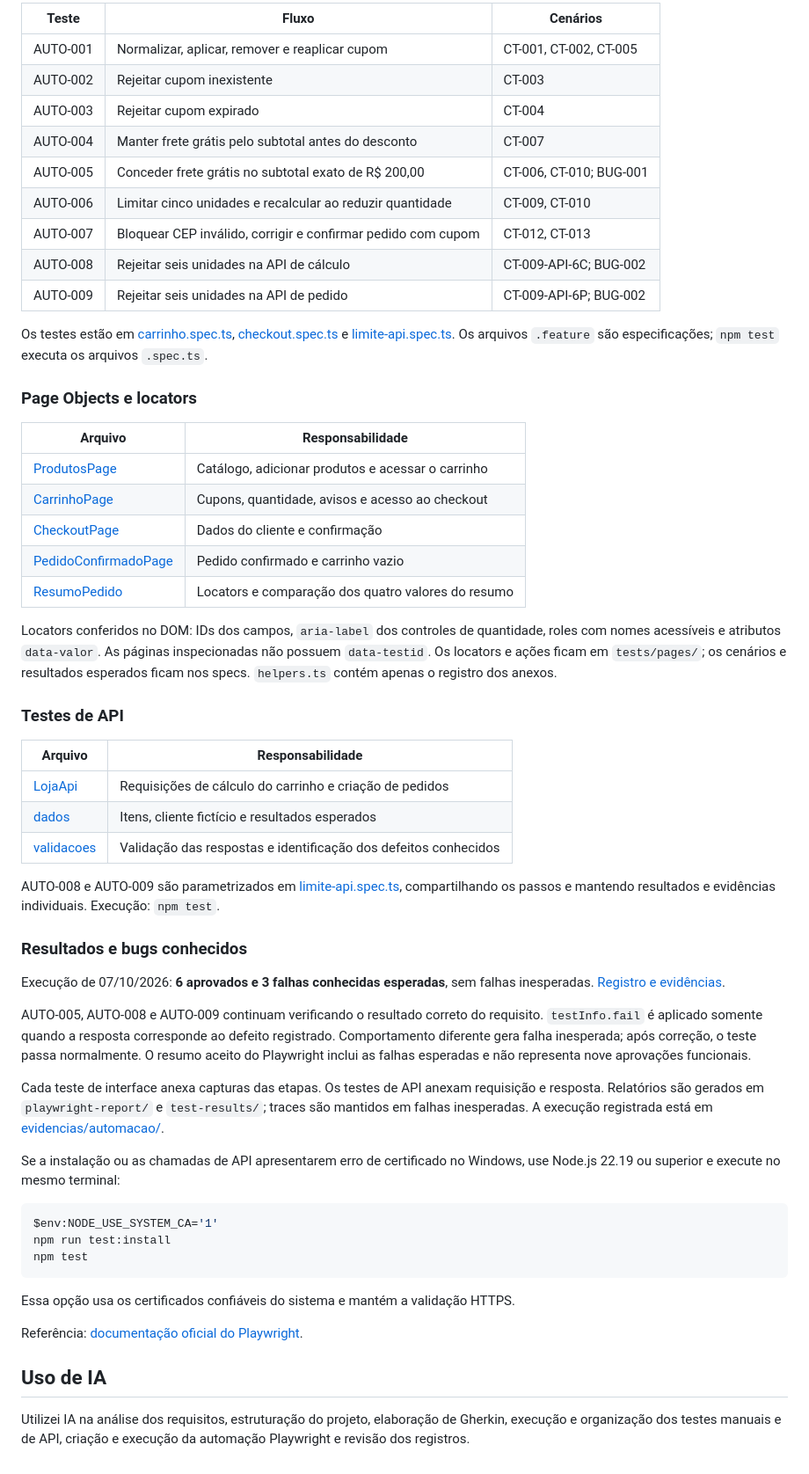
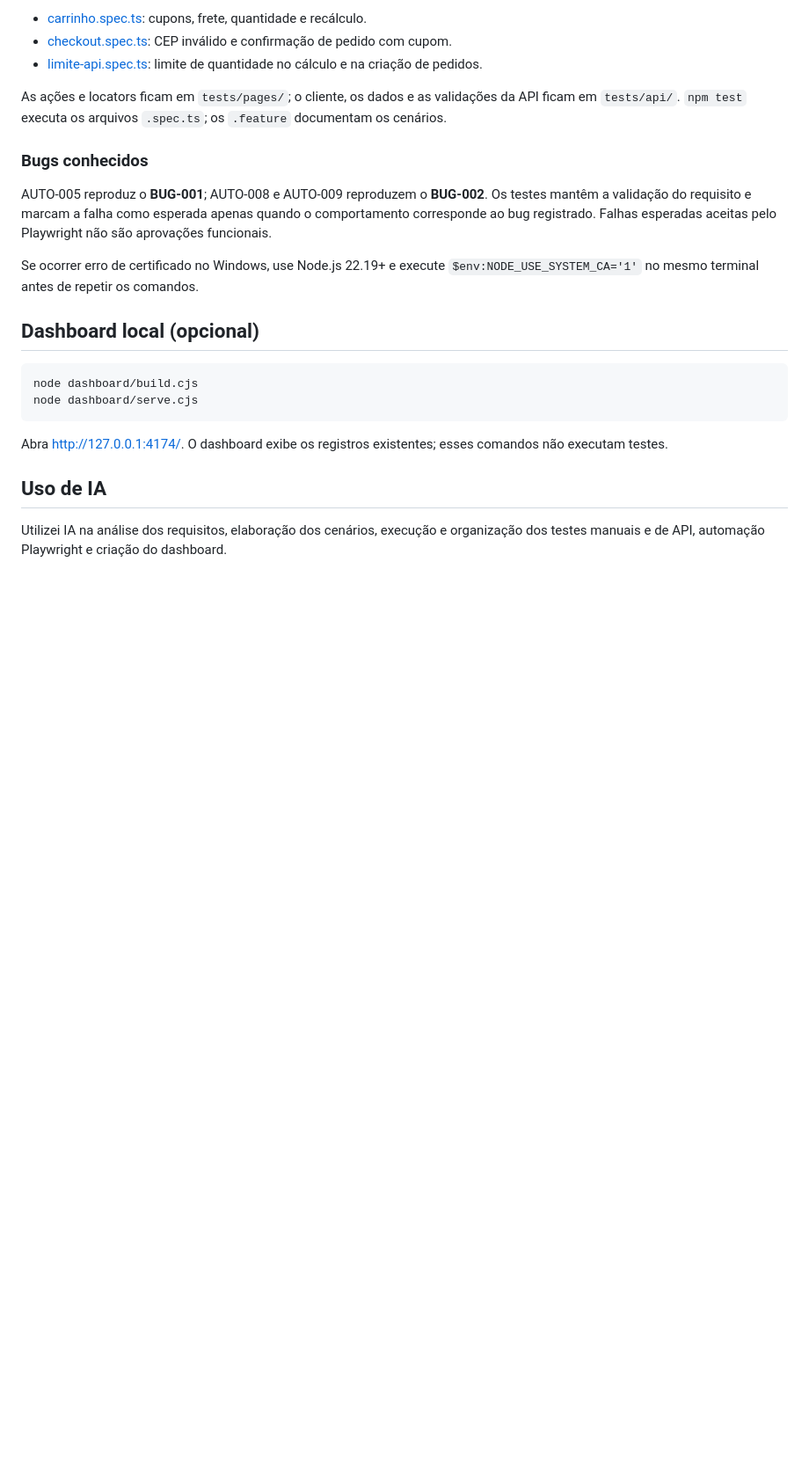
Before and after one commit to c00rvus/verzel-store, a Markdown page: README.md, the part around one of its changes. Shown at 88% size. GitHub-like rendering; blank space fills up the shorter version.

````diff
--- a/README.md
+++ b/README.md
@@ -68,60 +51,25 @@ npm run test:report
 
-| Teste | Fluxo | Cenários |
-| --- | --- | --- |
-| AUTO-001 | Normalizar, aplicar, remover e reaplicar cupom | CT-001, CT-002, CT-005 |
-| AUTO-002 | Rejeitar cupom inexistente | CT-003 |
-| AUTO-003 | Rejeitar cupom expirado | CT-004 |
-| AUTO-004 | Manter frete grátis pelo subtotal antes do desconto | CT-007 |
-| AUTO-005 | Conceder frete grátis no subtotal exato de R$ 200,00 | CT-006, CT-010; BUG-001 |
-| AUTO-006 | Limitar cinco unidades e recalcular ao reduzir quantidade | CT-009, CT-010 |
-| AUTO-007 | Bloquear CEP inválido, corrigir e confirmar pedido com cupom | CT-012, CT-013 |
-| AUTO-008 | Rejeitar seis unidades na API de cálculo | CT-009-API-6C; BUG-002 |
-| AUTO-009 | Rejeitar seis unidades na API de pedido | CT-009-API-6P; BUG-002 |
+- [carrinho.spec.ts](tests/carrinho.spec.ts): cupons, frete, quantidade e recálculo.
+- [checkout.spec.ts](tests/checkout.spec.ts): CEP inválido e confirmação de pedido com cupom.
+- [limite-api.spec.ts](tests/limite-api.spec.ts): limite de quantidade no cálculo e na criação de pedidos.
 
-Os testes estão em [carrinho.spec.ts](tests/carrinho.spec.ts), [checkout.spec.ts](tests/checkout.spec.ts) e [limite-api.spec.ts](tests/limite-api.spec.ts). Os arquivos `.feature` são especificações; `npm test` executa os arquivos `.spec.ts`.
+As ações e locators ficam em `tests/pages/`; o cliente, os dados e as validações da API ficam em `tests/api/`. `npm test` executa os arquivos `.spec.ts`; os `.feature` documentam os cenários.
 
-### Page Objects e locators
+### Bugs conhecidos
 
-| Arquivo | Responsabilidade |
-| --- | --- |
-| [ProdutosPage](tests/pages/ProdutosPage.ts) | Catálogo, adicionar produtos e acessar o carrinho |
-| [CarrinhoPage](tests/pages/CarrinhoPage.ts) | Cupons, quantidade, avisos e acesso ao checkout |
-| [CheckoutPage](tests/pages/CheckoutPage.ts) | Dados do cliente e confirmação |
-| [PedidoConfirmadoPage](tests/pages/PedidoConfirmadoPage.ts) | Pedido confirmado e carrinho vazio |
-| [ResumoPedido](tests/pages/ResumoPedido.ts) | Locators e comparação dos quatro valores do resumo |
+AUTO-005 reproduz o **BUG-001**; AUTO-008 e AUTO-009 reproduzem o **BUG-002**. Os testes mantêm a validação do requisito e marcam a falha como esperada apenas quando o comportamento corresponde ao bug registrado. Falhas esperadas aceitas pelo Playwright não são aprovações funcionais.
 
-Locators conferidos no DOM: IDs dos campos, `aria-label` dos controles de quantidade, roles com nomes acessíveis e atributos `data-valor`. As páginas inspecionadas não possuem `data-testid`. Os locators e ações ficam em `tests/pages/`; os cenários e resultados esperados ficam nos specs. `helpers.ts` contém apenas o registro dos anexos.
+Se ocorrer erro de certificado no Windows, use Node.js 22.19+ e execute `$env:NODE_USE_SYSTEM_CA='1'` no mesmo terminal antes de repetir os comandos.
 
-### Testes de API
-
-| Arquivo | Responsabilidade |
-| --- | --- |
-| [LojaApi](tests/api/LojaApi.ts) | Requisições de cálculo do carrinho e criação de pedidos |
-| [dados](tests/api/dados.ts) | Itens, cliente fictício e resultados esperados |
-| [validacoes](tests/api/validacoes.ts) | Validação das respostas e identificação dos defeitos conhecidos |
-
-AUTO-008 e AUTO-009 são parametrizados em [limite-api.spec.ts](tests/limite-api.spec.ts), compartilhando os passos e mantendo resultados e evidências individuais. Execução: `npm test`.
-
-### Resultados e bugs conhecidos
-
-Execução de 07/10/2026: **6 aprovados e 3 falhas conhecidas esperadas**, sem falhas inesperadas. [Registro e evidências](docs/evidencias.md#ev-044--automação-playwright).
-
-AUTO-005, AUTO-008 e AUTO-009 continuam verificando o resultado correto do requisito. `testInfo.fail` é aplicado somente quando a resposta corresponde ao defeito registrado. Comportamento diferente gera falha inesperada; após correção, o teste passa normalmente. O resumo aceito do Playwright inclui as falhas esperadas e não representa nove aprovações funcionais.
-
-Cada teste de interface anexa capturas das etapas. Os testes de API anexam requisição e resposta. Relatórios são gerados em `playwright-report/` e `test-results/`; traces são mantidos em falhas inesperadas. A execução registrada está em [evidencias/automacao/](evidencias/automacao/).
-
-Se a instalação ou as chamadas de API apresentarem erro de certificado no Windows, use Node.js 22.19 ou superior e execute no mesmo terminal:
+## Dashboard local (opcional)
 
 ```powershell
-$env:NODE_USE_SYSTEM_CA='1'
-npm run test:install
-npm test
+node dashboard/build.cjs
+node dashboard/serve.cjs
 ```
 
-Essa opção usa os certificados confiáveis do sistema e mantém a validação HTTPS.
-
-Referência: [documentação oficial do Playwright](https://playwright.dev/docs/intro).
+Abra [http://127.0.0.1:4174/](http://127.0.0.1:4174/). O dashboard exibe os registros existentes; esses comandos não executam testes.
 
 ## Uso de IA
 
-Utilizei IA na análise dos requisitos, estruturação do projeto, elaboração de Gherkin, execução e organização dos testes manuais e de API, criação e execução da automação Playwright e revisão dos registros.
+Utilizei IA na análise dos requisitos, elaboração dos cenários, execução e organização dos testes manuais e de API, automação Playwright e criação do dashboard.
````
Also changed, not shown: other parts of README.md (+24 -41 lines), docs/assets/dashboard-inicio.jpg (added).
